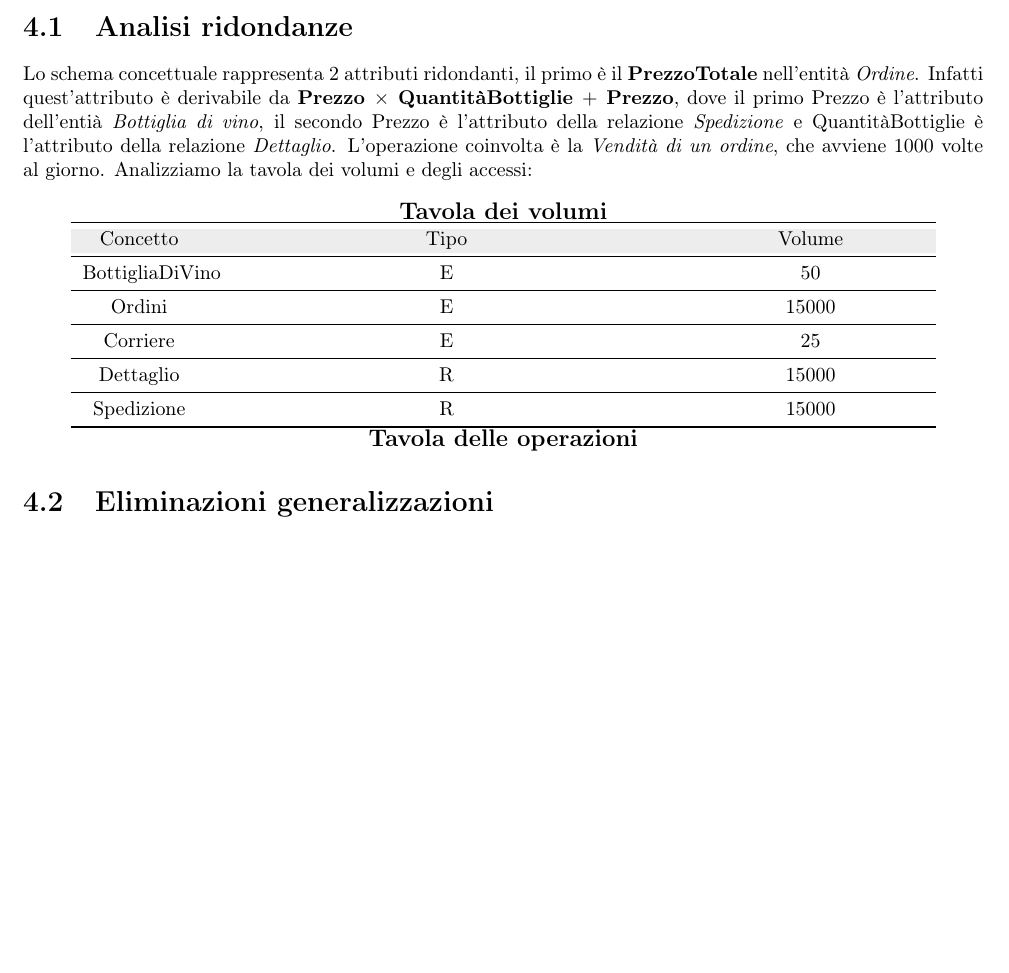
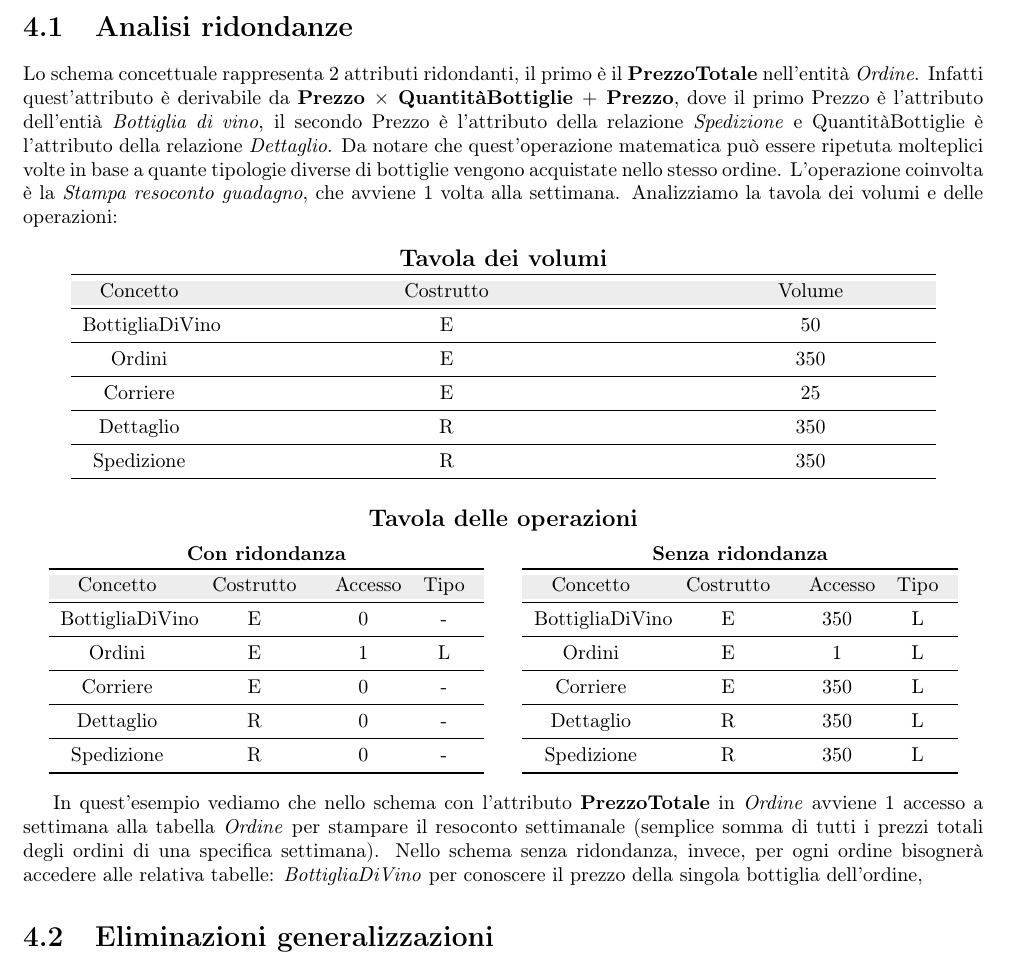
Before and after one commit to nicomanto/Oenology, a LaTeX thesis (main.tex, which reads src/progettazioneLogica/analisi_ridondanze.tex): part of page 16 of 21, cut so that both start at the same text, the shorter picture padded with empty space. Compiled offline with pdfLaTeX.

Commit message:
Aggiunto resoconto guadagno settimanale

```diff
--- a/src/progettazioneLogica/analisi_ridondanze.tex
+++ b/src/progettazioneLogica/analisi_ridondanze.tex
@@ -1,26 +1,70 @@
-Lo schema concettuale rappresenta 2 attributi ridondanti, il primo è il \textbf{PrezzoTotale} nell'entità \emph{Ordine}. Infatti quest'attributo è derivabile da \textbf{Prezzo $\times$ QuantitàBottiglie $+$ Prezzo}, dove il primo Prezzo è l'attributo dell'entià \emph{Bottiglia di vino}, il secondo Prezzo è l'attributo della relazione \emph{Spedizione} e QuantitàBottiglie è l'attributo della relazione \emph{Dettaglio}. L'operazione coinvolta è la \emph{Vendità di un ordine}, che avviene 1000 volte al giorno. Analizziamo la tavola dei volumi e degli accessi:
+Lo schema concettuale rappresenta 2 attributi ridondanti, il primo è il \textbf{PrezzoTotale} nell'entità \emph{Ordine}. Infatti quest'attributo è derivabile da \textbf{Prezzo $\times$ QuantitàBottiglie $+$ Prezzo}, dove il primo Prezzo è l'attributo dell'entià \emph{Bottiglia di vino}, il secondo Prezzo è l'attributo della relazione \emph{Spedizione} e QuantitàBottiglie è l'attributo della relazione \emph{Dettaglio}. Da notare che quest'operazione matematica può essere ripetuta molteplici volte in base a quante tipologie diverse di bottiglie vengono acquistate nello stesso ordine. L'operazione coinvolta è la \emph{Stampa resoconto guadagno}, che avviene 1 volta alla settimana. Analizziamo la tavola dei volumi e delle operazioni:
 
 \begin{center}
-	\textbf{\large{Tavola dei volumi}}\\
 	\begin{tabular}{P{2cm}P{8cm}P{4cm}}
+		\multicolumn{3}{c}{\textbf {\large {Tavola dei volumi}}} \\
 		\toprule
-		\rowcolor[rgb]{.929, .929, .929} Concetto & Tipo & Volume \\
+		\rowcolor[rgb]{.929, .929, .929} Concetto & Costrutto & Volume \\
 		\midrule
 		BottigliaDiVino & E & 50\\
 		\midrule
-		Ordini & E & 15000\\
+		Ordini & E & 350\\
 		\midrule
 		Corriere & E & 25\\
 		\midrule
-		Dettaglio & R & 15000\\
+		Dettaglio & R & 350\\
 		\midrule
-		Spedizione & R & 15000\\
+		Spedizione & R & 350\\
 		\bottomrule
 	\end{tabular}
 
+	\vspace{0.5cm}
 
 	\textbf{\large{Tavola delle operazioni}}\\
-
-
+	\vspace{0.2cm}
+	\begin{minipage}{6cm}
+		\rightline{
+			\begin{tabular}{P{2cm}P{2cm}P{1cm}P{1cm}}
+				\multicolumn{4}{c}{\textbf {Con ridondanza}} \\
+				\toprule
+				\rowcolor[rgb]{.929, .929, .929} Concetto & Costrutto & Accesso & Tipo \\
+				\midrule
+				BottigliaDiVino & E & 0 & -\\
+				\midrule
+				Ordini & E & 1 & L\\
+				\midrule
+				Corriere & E & 0 & -\\
+				\midrule
+				Dettaglio & R & 0 & -\\
+				\midrule
+				Spedizione & R & 0 & -\\
+				\bottomrule
+			\end{tabular}
+		}
+	\end{minipage}
+	\hspace{2mm}
+	\begin{minipage}{6cm}
+		\leftline{
+			\begin{tabular}{P{2cm}P{2cm}P{1cm}P{1cm}}
+				\multicolumn{4}{c}{\textbf {Senza ridondanza}} \\
+				\toprule
+				\rowcolor[rgb]{.929, .929, .929} Concetto & Costrutto & Accesso & Tipo \\
+				\midrule
+				BottigliaDiVino & E & 350 & L\\
+				\midrule
+				Ordini & E & 1 & L\\
+				\midrule
+				Corriere & E & 350 & L\\
+				\midrule
+				Dettaglio & R & 350 & L\\
+				\midrule
+				Spedizione & R & 350 & L\\
+				\bottomrule
+			\end{tabular}
+		}
+	\end{minipage}
 
 \end{center}
+
+In quest'esempio vediamo che nello schema con l'attributo \textbf{PrezzoTotale} in \emph{Ordine} avviene 1 accesso a settimana alla tabella \emph{Ordine} per stampare il resoconto settimanale (semplice somma di tutti i prezzi totali degli ordini di una specifica settimana).
+Nello schema senza ridondanza, invece, per ogni ordine bisognerà accedere alle relativa tabelle: \emph{BottigliaDiVino} per conoscere il prezzo della singola bottiglia dell'ordine,
```
